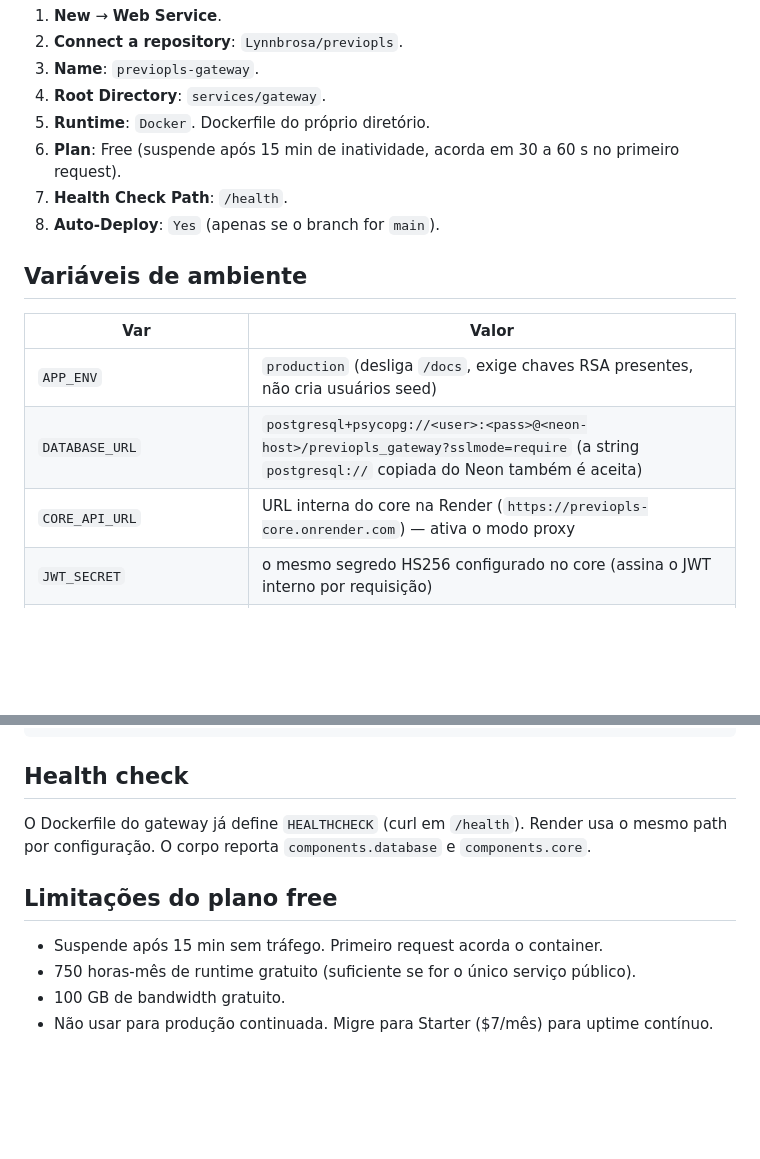
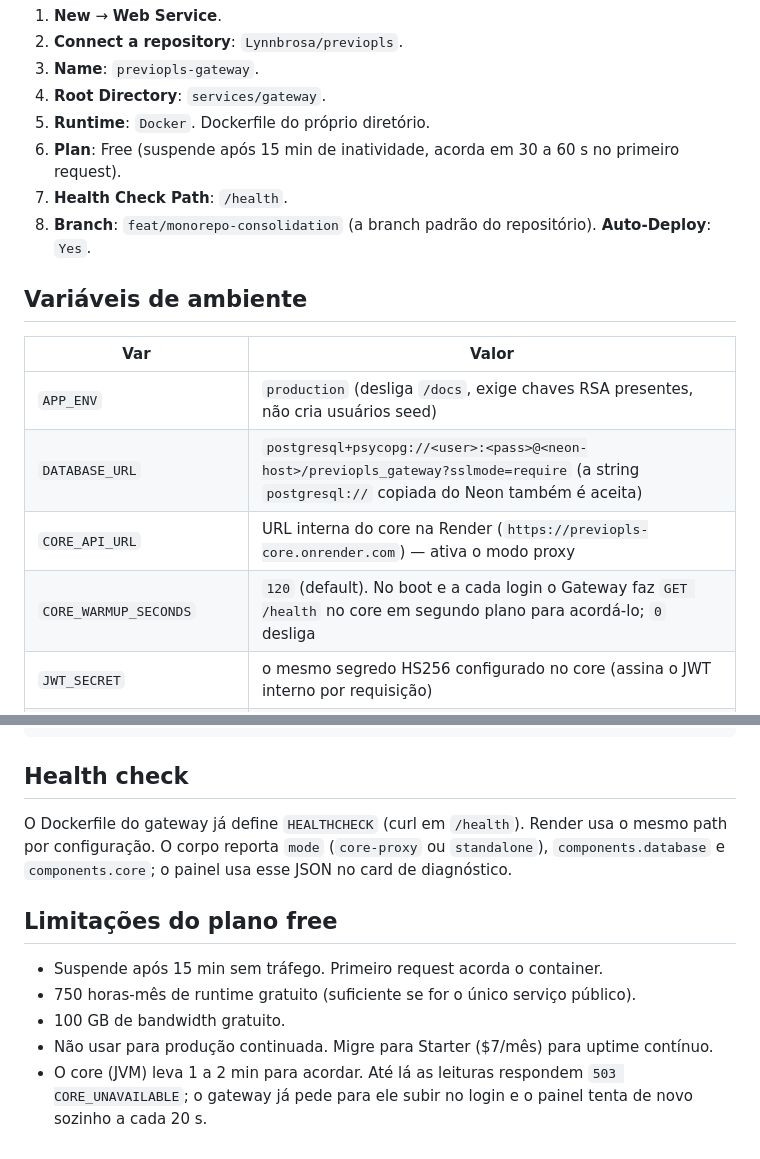
Before and after one commit to Lynnbrosa/previopls, a Markdown page: infra/deploy/render-gateway.md, 2 parts joined by grey strips. Rendered like a GitHub page; blank space fills up the shorter version.

```diff
--- a/infra/deploy/render-gateway.md
+++ b/infra/deploy/render-gateway.md
@@ -11,7 +11,7 @@ Edge de segurança LGPD do PrevioPLS. Único serviço Render exposto publicament
 5. **Runtime**: `Docker`. Dockerfile do próprio diretório.
 6. **Plan**: Free (suspende após 15 min de inatividade, acorda em 30 a 60 s no primeiro request).
 7. **Health Check Path**: `/health`.
-8. **Auto-Deploy**: `Yes` (apenas se o branch for `main`).
+8. **Branch**: `feat/monorepo-consolidation` (a branch padrão do repositório). **Auto-Deploy**: `Yes`.
 
 ## Variáveis de ambiente
 
@@ -20,6 +20,7 @@ Edge de segurança LGPD do PrevioPLS. Único serviço Render exposto publicament
 | `APP_ENV`               | `production` (desliga `/docs`, exige chaves RSA presentes, não cria usuários seed) |
 | `DATABASE_URL`          | `postgresql+psycopg://<user>:<pass>@<neon-host>/previopls_gateway?sslmode=require` (a string `postgresql://` copiada do Neon também é aceita) |
 | `CORE_API_URL`          | URL interna do core na Render (`https://previopls-core.onrender.com`) — ativa o modo proxy |
+| `CORE_WARMUP_SECONDS`   | `120` (default). No boot e a cada login o Gateway faz `GET /health` no core em segundo plano para acordá-lo; `0` desliga |
 | `JWT_SECRET`            | o mesmo segredo HS256 configurado no core (assina o JWT interno por requisição) |
 | `SEED_DEFAULT_USERS`    | `false` (`true` só em demo: cria admin@ford.com/admin123 etc.)       |
 | `BOOTSTRAP_ADMIN_EMAIL` | e-mail do primeiro administrador (criado no boot se não existir)      |
@@ -52,7 +53,7 @@ GATEWAY_USER_PASSWORD='senha-forte' python -m app.db.seed --email consultor@conc
 
 ## Health check
 
-O Dockerfile do gateway já define `HEALTHCHECK` (curl em `/health`). Render usa o mesmo path por configuração. O corpo reporta `components.database` e `components.core`.
+O Dockerfile do gateway já define `HEALTHCHECK` (curl em `/health`). Render usa o mesmo path por configuração. O corpo reporta `mode` (`core-proxy` ou `standalone`), `components.database` e `components.core`; o painel usa esse JSON no card de diagnóstico.
 
 ## Limitações do plano free
 
@@ -60,3 +61,4 @@ O Dockerfile do gateway já define `HEALTHCHECK` (curl em `/health`). Render usa
 - 750 horas-mês de runtime gratuito (suficiente se for o único serviço público).
 - 100 GB de bandwidth gratuito.
 - Não usar para produção continuada. Migre para Starter ($7/mês) para uptime contínuo.
+- O core (JVM) leva 1 a 2 min para acordar. Até lá as leituras respondem `503 CORE_UNAVAILABLE`; o gateway já pede para ele subir no login e o painel tenta de novo sozinho a cada 20 s.
```
Also changed, not shown: infra/README.md (+3 -0 lines), infra/deploy/vercel-admin-web.md (+21 -1 lines).
